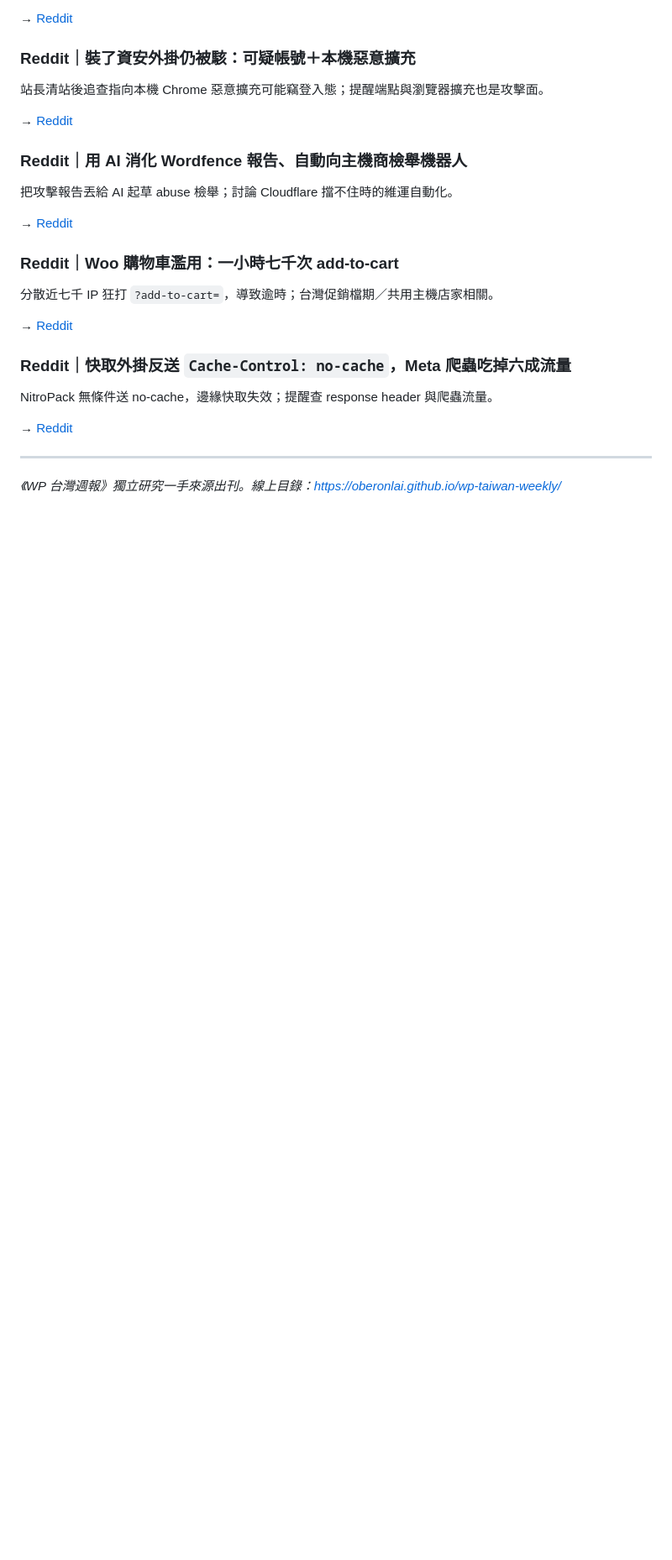
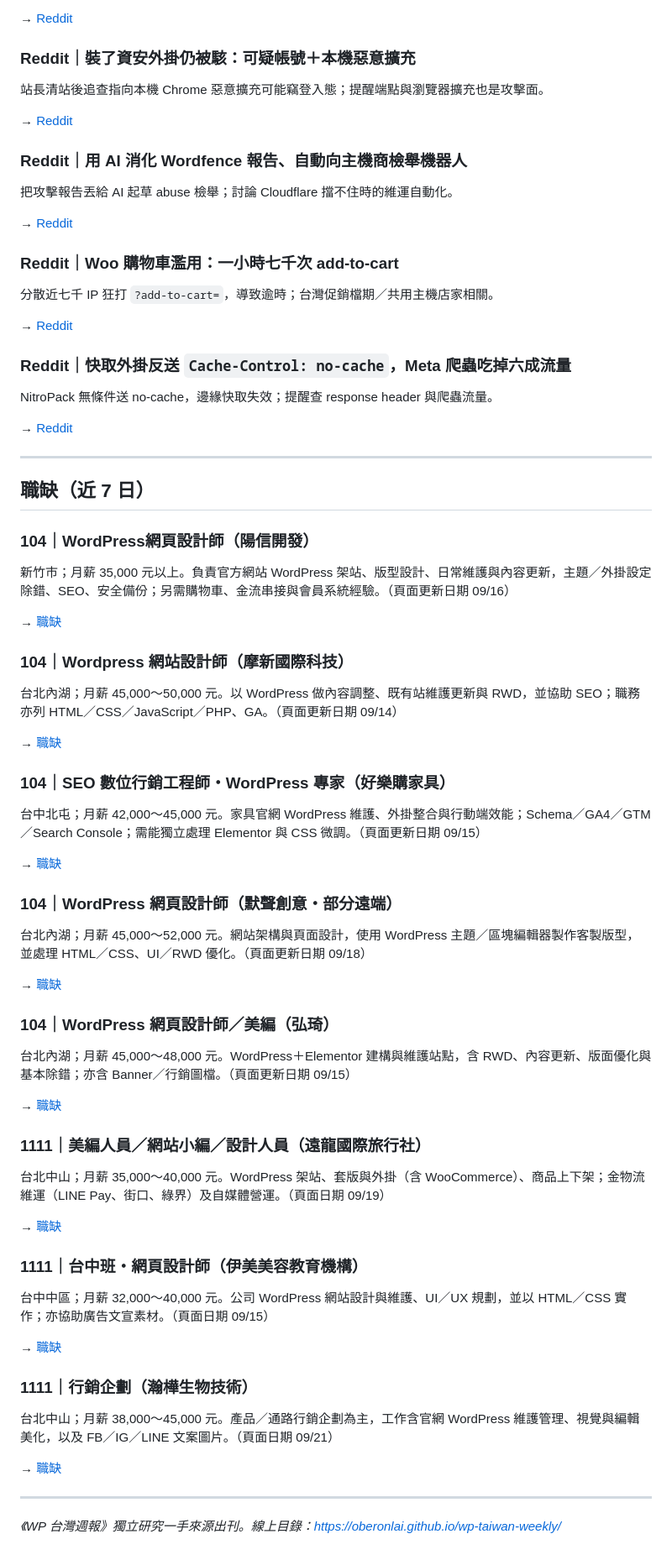
Before and after one commit to oberonlai/wp-taiwan-weekly, a Markdown page: content/issue-004.md, the part around the change. Shown at 84% size. GitHub-like rendering; blank space fills up the shorter version.

Commit message:
Sync content/issue-004.md

```diff
--- a/content/issue-004.md
+++ b/content/issue-004.md
@@ -153,4 +153,48 @@ NitroPack 無條件送 no-cache，邊緣快取失效；提醒查 response header
 
 ---
 
+## 職缺（近 7 日）
+
+### 104｜WordPress網頁設計師（陽信開發）
+新竹市；月薪 35,000 元以上。負責官方網站 WordPress 架站、版型設計、日常維護與內容更新，主題／外掛設定除錯、SEO、安全備份；另需購物車、金流串接與會員系統經驗。（頁面更新日期 09/16）
+
+→ [職缺](https://www.104.com.tw/job/8wp5a)
+
+### 104｜Wordpress 網站設計師（摩新國際科技）
+台北內湖；月薪 45,000～50,000 元。以 WordPress 做內容調整、既有站維護更新與 RWD，並協助 SEO；職務亦列 HTML／CSS／JavaScript／PHP、GA。（頁面更新日期 09/14）
+
+→ [職缺](https://www.104.com.tw/job/8flu9)
+
+### 104｜SEO 數位行銷工程師・WordPress 專家（好樂購家具）
+台中北屯；月薪 42,000～45,000 元。家具官網 WordPress 維護、外掛整合與行動端效能；Schema／GA4／GTM／Search Console；需能獨立處理 Elementor 與 CSS 微調。（頁面更新日期 09/15）
+
+→ [職缺](https://www.104.com.tw/job/8zn18)
+
+### 104｜WordPress 網頁設計師（默聲創意・部分遠端）
+台北內湖；月薪 45,000～52,000 元。網站架構與頁面設計，使用 WordPress 主題／區塊編輯器製作客製版型，並處理 HTML／CSS、UI／RWD 優化。（頁面更新日期 09/18）
+
+→ [職缺](https://www.104.com.tw/job/8l2oe)
+
+### 104｜WordPress 網頁設計師／美編（弘琦）
+台北內湖；月薪 45,000～48,000 元。WordPress＋Elementor 建構與維護站點，含 RWD、內容更新、版面優化與基本除錯；亦含 Banner／行銷圖檔。（頁面更新日期 09/15）
+
+→ [職缺](https://www.104.com.tw/job/9574l)
+
+### 1111｜美編人員／網站小編／設計人員（遠龍國際旅行社）
+台北中山；月薪 35,000～40,000 元。WordPress 架站、套版與外掛（含 WooCommerce）、商品上下架；金物流維運（LINE Pay、街口、綠界）及自媒體營運。（頁面日期 09/19）
+
+→ [職缺](https://www.1111.com.tw/job/98704682/)
+
+### 1111｜台中班・網頁設計師（伊美美容教育機構）
+台中中區；月薪 32,000～40,000 元。公司 WordPress 網站設計與維護、UI／UX 規劃，並以 HTML／CSS 實作；亦協助廣告文宣素材。（頁面日期 09/15）
+
+→ [職缺](https://www.1111.com.tw/job/130449558/)
+
+### 1111｜行銷企劃（瀚樺生物技術）
+台北中山；月薪 38,000～45,000 元。產品／通路行銷企劃為主，工作含官網 WordPress 維護管理、視覺與編輯美化，以及 FB／IG／LINE 文案圖片。（頁面日期 09/21）
+
+→ [職缺](https://www.1111.com.tw/job/103913379/)
+
+---
+
 *《WP 台灣週報》獨立研究一手來源出刊。線上目錄：https://oberonlai.github.io/wp-taiwan-weekly/*
```
